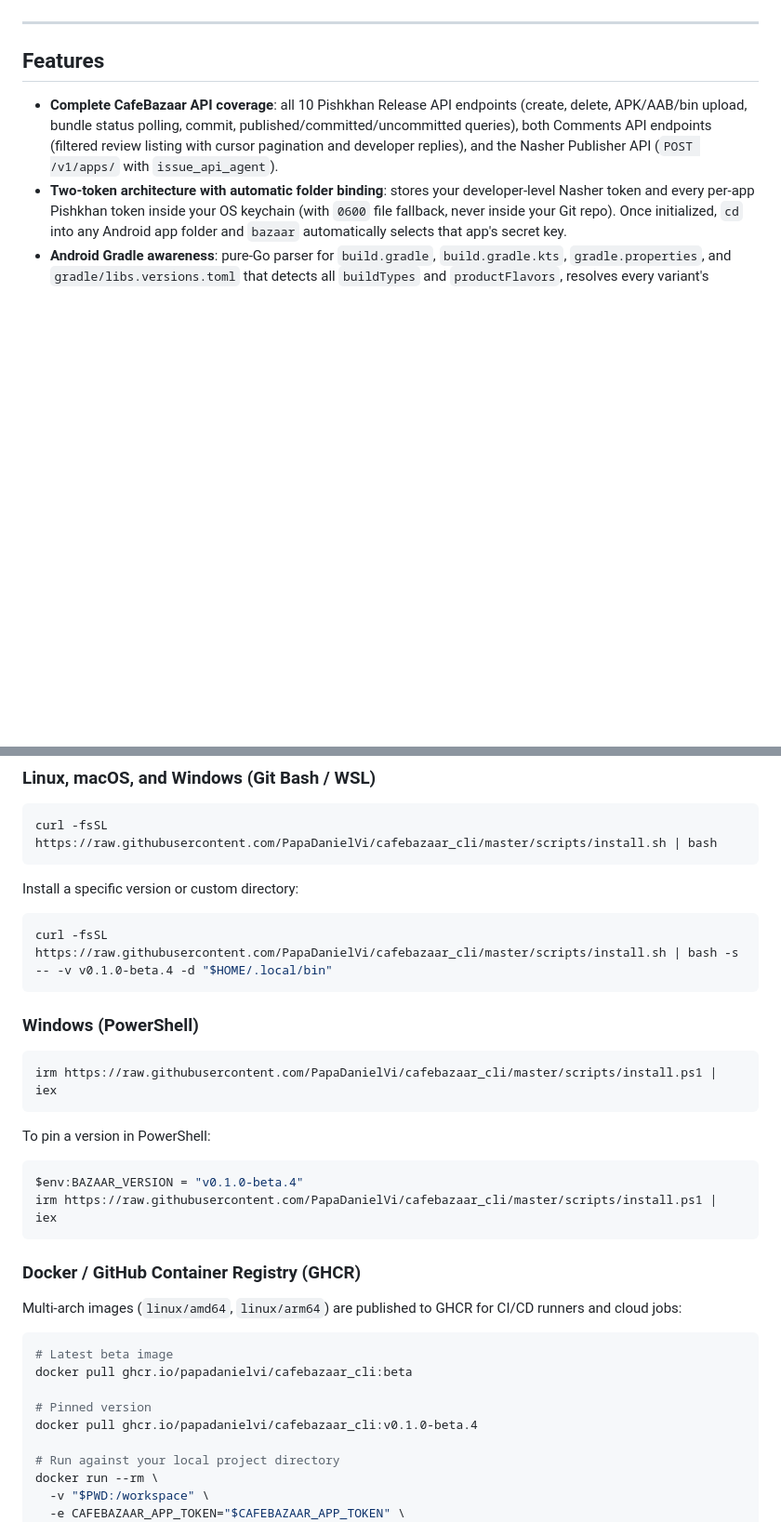
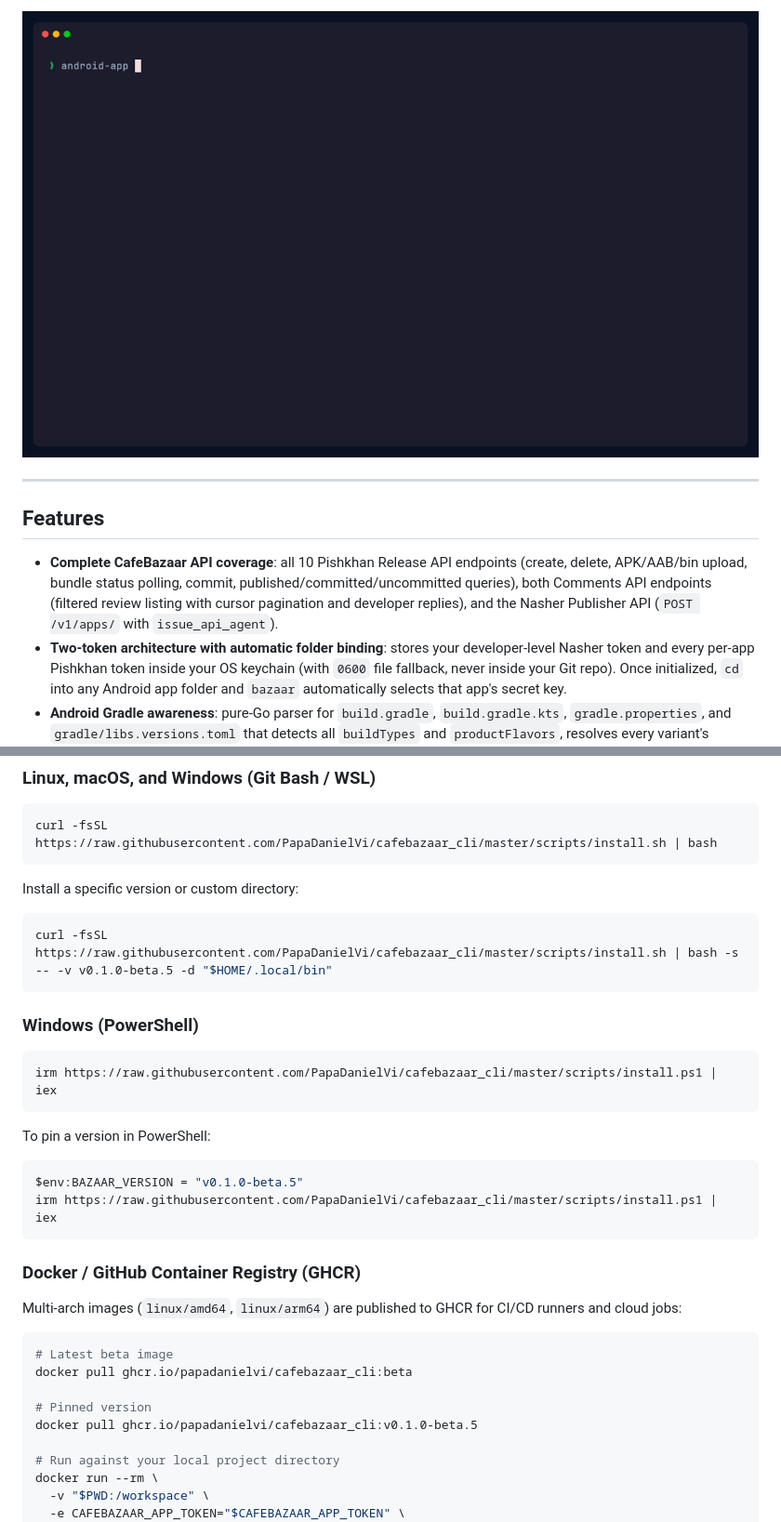
Before and after one commit to PapaDanielVi/cafebazaar_cli, a Markdown page: README.md, 2 parts joined by grey strips. Shown at 93% size. Drawn GitHub-style; pictures changed too: assets/demos/ci-and-cli-tools.gif (added); blank space fills up the shorter version.

Commit message:
docs: add VHS demo GIFs, make demos target, and shorten CLI display paths

````diff
--- a/README.md
+++ b/README.md
@@ -17,3 +32,4 @@
+![bazaar CLI help, dynamic autocomplete, and raw UTF-8 JSON output](assets/demos/ci-and-cli-tools.gif)
 
 ---
 
@@ -43,7 +59,7 @@ curl -fsSL https://raw.githubusercontent.com/PapaDanielVi/cafebazaar_cli/master/
 Install a specific version or custom directory:
 
 ```bash
-curl -fsSL https://raw.githubusercontent.com/PapaDanielVi/cafebazaar_cli/master/scripts/install.sh | bash -s -- -v v0.1.0-beta.4 -d "$HOME/.local/bin"
+curl -fsSL https://raw.githubusercontent.com/PapaDanielVi/cafebazaar_cli/master/scripts/install.sh | bash -s -- -v v0.1.0-beta.5 -d "$HOME/.local/bin"
 ```
 
 ### Windows (PowerShell)
@@ -55,7 +71,7 @@ irm https://raw.githubusercontent.com/PapaDanielVi/cafebazaar_cli/master/scripts
 To pin a version in PowerShell:
 
 ```powershell
-$env:BAZAAR_VERSION = "v0.1.0-beta.4"
+$env:BAZAAR_VERSION = "v0.1.0-beta.5"
 irm https://raw.githubusercontent.com/PapaDanielVi/cafebazaar_cli/master/scripts/install.ps1 | iex
 ```
 
@@ -68,7 +84,7 @@ Multi-arch images (`linux/amd64`, `linux/arm64`) are published to GHCR for CI/CD
 docker pull ghcr.io/papadanielvi/cafebazaar_cli:beta
 
 # Pinned version
-docker pull ghcr.io/papadanielvi/cafebazaar_cli:v0.1.0-beta.4
+docker pull ghcr.io/papadanielvi/cafebazaar_cli:v0.1.0-beta.5
 
 # Run against your local project directory
 docker run --rm \
````
Also changed, not shown: other parts of README.md (+15 -0 lines), assets/demos/android-gradle.gif (added), assets/demos/status-and-config.gif (added), 9 other files.
